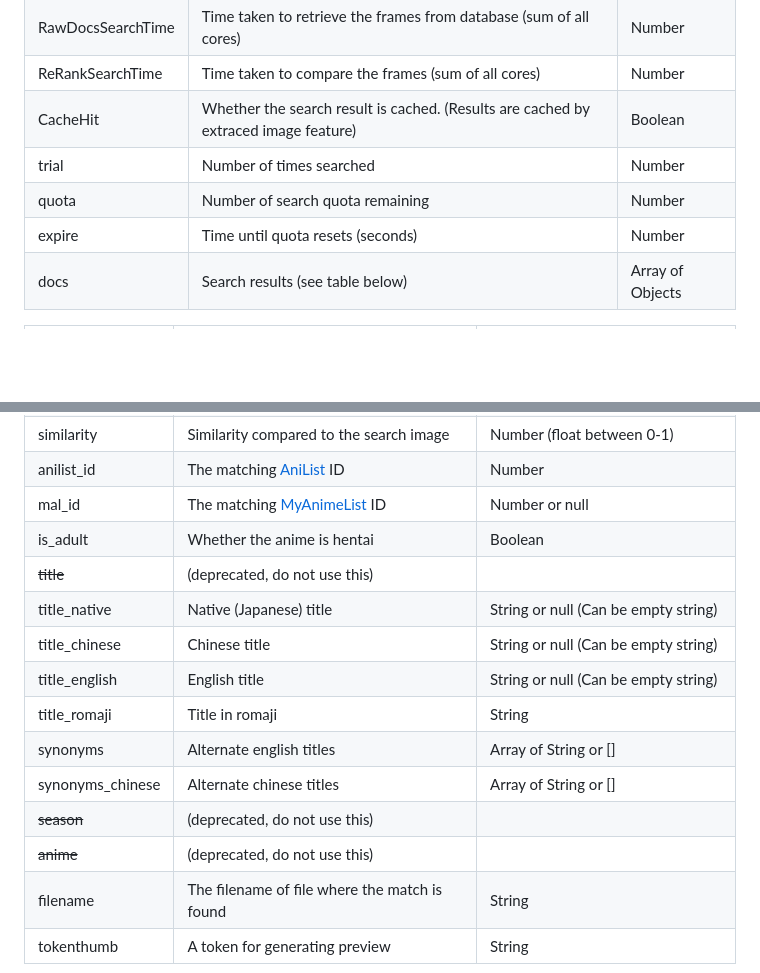
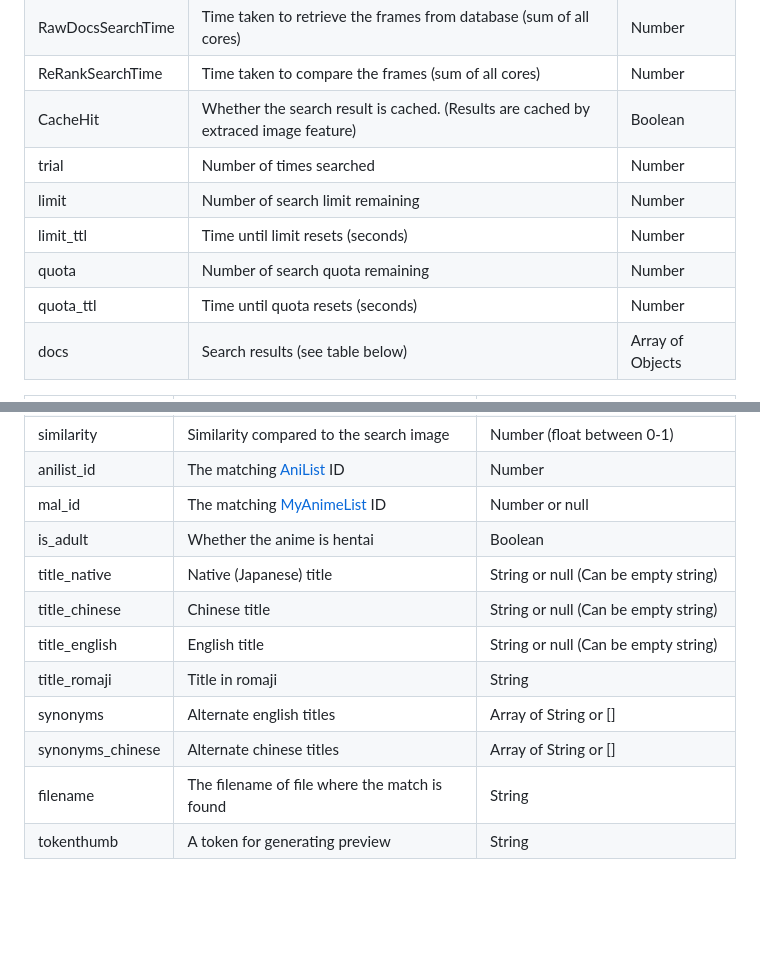
Before and after one commit to MexicoosMo/lateralblas, a Markdown page: docs/README.md, 2 parts joined by grey strips. Rendered like a GitHub page; blank space fills up the shorter version.

```diff
--- a/docs/README.md
+++ b/docs/README.md
@@ -130,8 +148,10 @@ Example Response
 | ReRankSearchTime   | Time taken to compare the frames (sum of all cores) | Number |
 | CacheHit  | Whether the search result is cached. (Results are cached by extraced image feature) | Boolean |
 | trial | Number of times searched | Number |
+| limit | Number of search limit remaining | Number |
+| limit_ttl | Time until limit resets (seconds) | Number |
 | quota | Number of search quota remaining | Number |
-| expire | Time until quota resets (seconds) | Number |
+| quota_ttl | Time until quota resets (seconds) | Number |
 | docs | Search results (see table below) | Array of Objects |
 
 
@@ -145,15 +165,12 @@ Example Response
 | anilist_id       | The matching [AniList](https://anilist.co/) ID | Number
 | mal_id           | The matching [MyAnimeList](https://myanimelist.net/) ID | Number or null
 | is_adult         | Whether the anime is hentai | Boolean
-| ~~title~~        | (deprecated, do not use this) | |
 | title_native     | Native (Japanese) title | String or null (Can be empty string)
 | title_chinese    | Chinese title | String or null (Can be empty string)
 | title_english    | English title | String or null (Can be empty string)
 | title_romaji     | Title in romaji | String
 | synonyms         | Alternate english titles | Array of String or []
 | synonyms_chinese | Alternate chinese titles | Array of String or []
-| ~~season~~       | (deprecated, do not use this) | |
-| ~~anime~~        | (deprecated, do not use this) | |
 | filename         | The filename of file where the match is found | String
 | tokenthumb       | A token for generating preview | String
 
```
Also changed, not shown: other parts of docs/README.md (+52 -40 lines).
